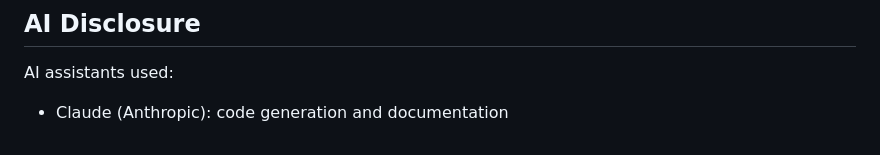
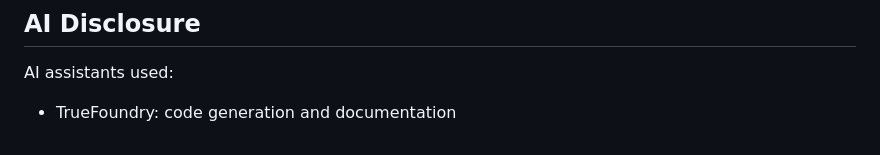
Before and after one commit to DurgaPrashad/WASPID-RUNBOOK-EXECUTOR, a Markdown page: README.md, the part around the change. Drawn GitHub-style.

```diff
--- a/README.md
+++ b/README.md
@@ -386,4 +386,4 @@ folder is called.
 ## AI Disclosure
 
 AI assistants used:
-- Claude (Anthropic): code generation and documentation
+- TrueFoundry: code generation and documentation
```
